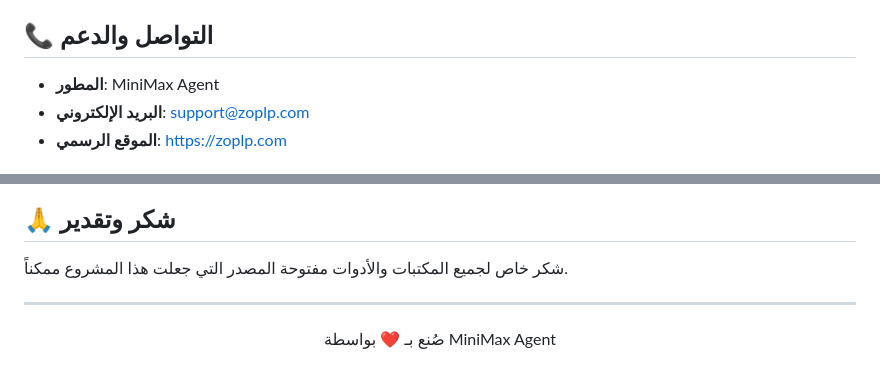
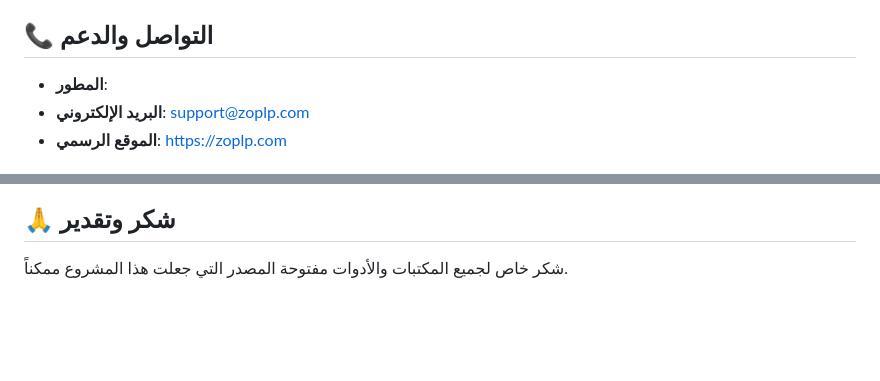
Before and after one commit to AbdulElahOthmanGwaith/AbdulElah-Othman-Ahmed-Gwaith, a Markdown page: README.md, 2 parts joined by grey strips. GitHub-like rendering; blank space fills up the shorter version.

```diff
--- a/README.md
+++ b/README.md
@@ -132,7 +132,7 @@ pnpm deploy:github
 
 ## 📞 التواصل والدعم
 
-- **المطور**: MiniMax Agent
+- **المطور**:
 - **البريد الإلكتروني**: support@zoplp.com
 - **الموقع الرسمي**: https://zoplp.com
 
@@ -160,10 +160,4 @@ pnpm deploy:github
 
 شكر خاص لجميع المكتبات والأدوات مفتوحة المصدر التي جعلت هذا المشروع ممكناً.
 
----
-
-<p align="center">
-  صُنع بـ ❤️ بواسطة MiniMax Agent
-</p>
-
 </div>
```
